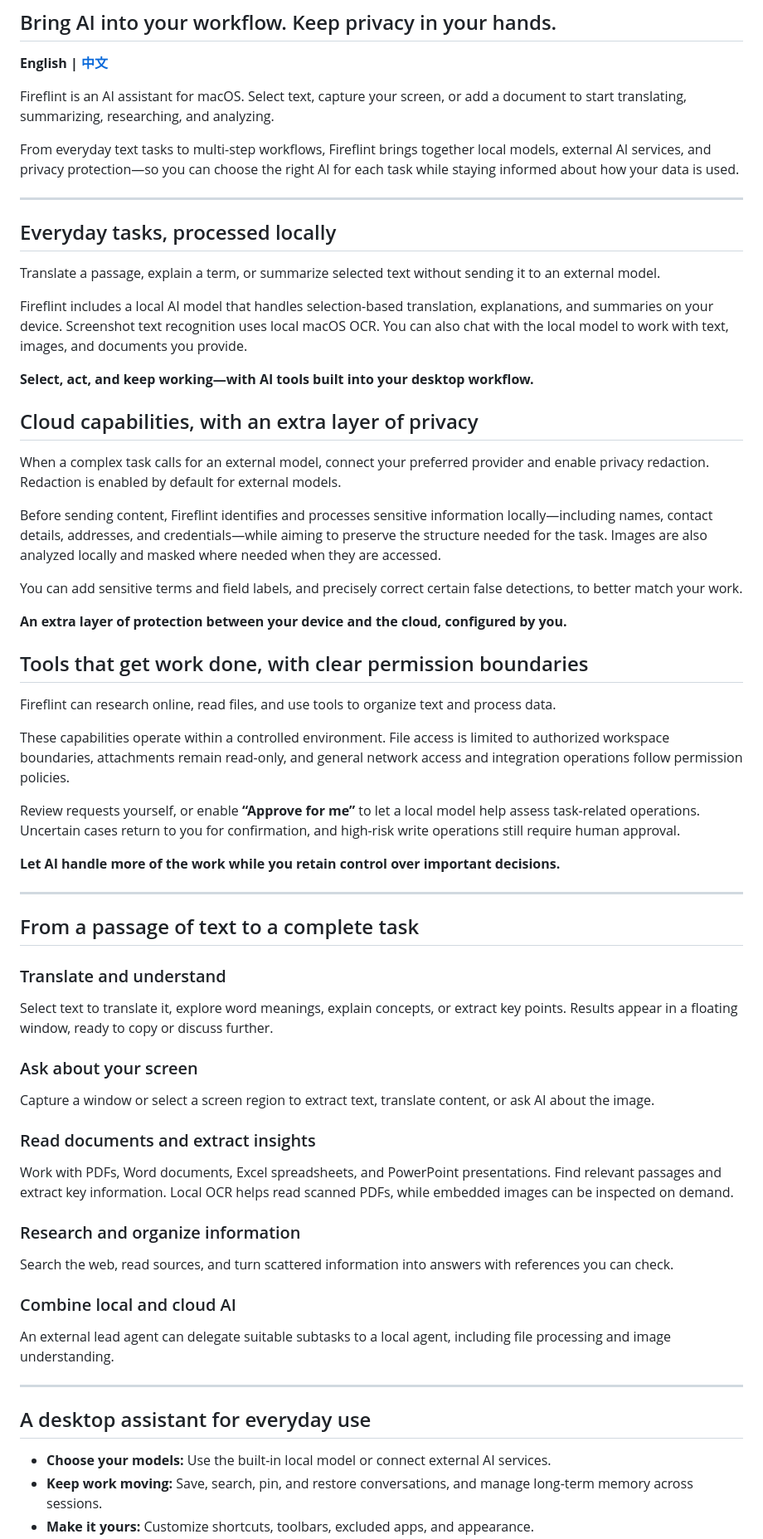
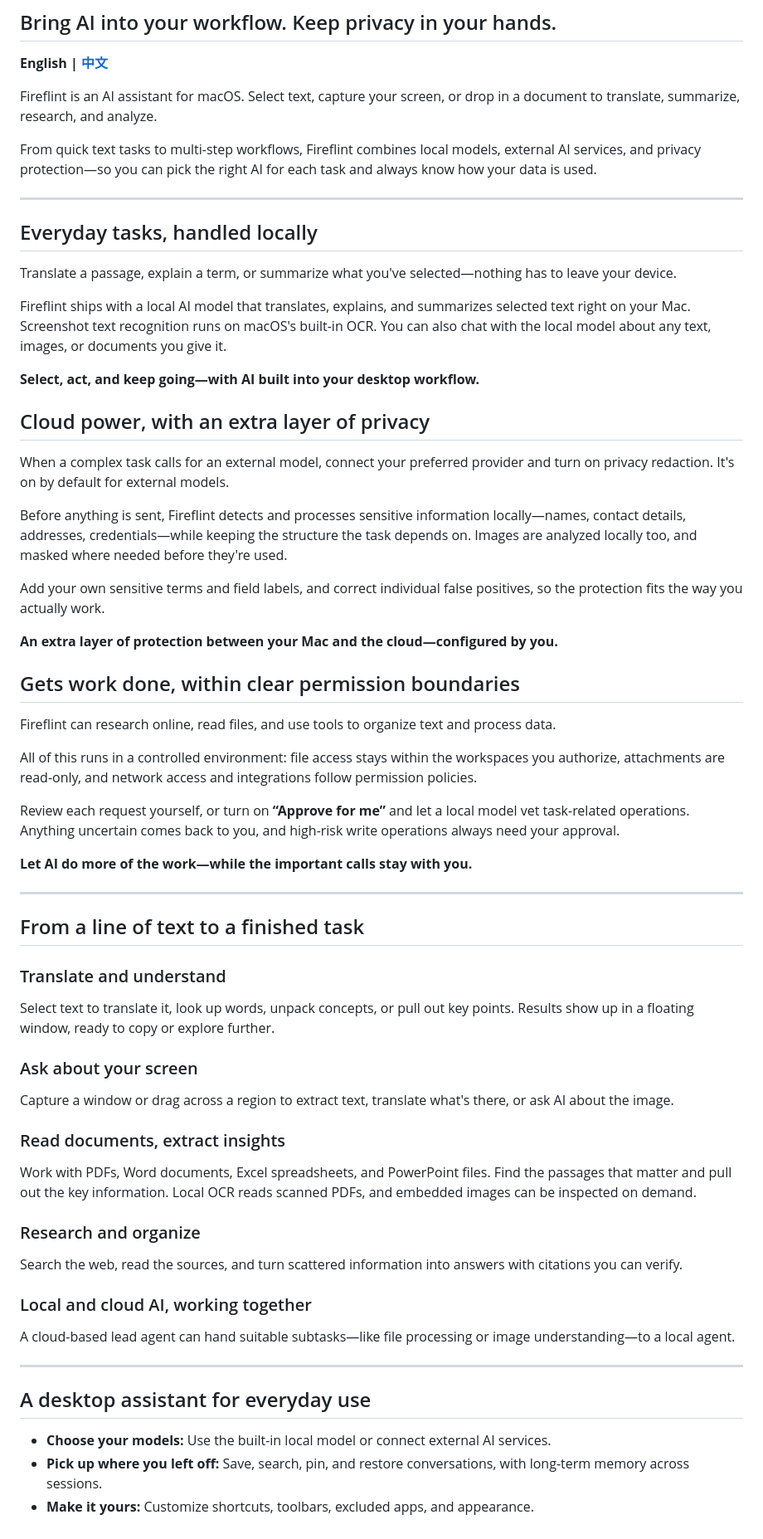
Before and after one commit to badpx/FireflintRelease, a Markdown page: README.md, the part around one of its changes. Shown at 83% size. Drawn GitHub-style.

Commit message:
Polish READMEs: naturalize English copy, refine Chinese wording

```diff
--- a/README.md
+++ b/README.md
@@ -3,63 +3,63 @@
 
 **English | [中文](README_CN.md)**
 
-Fireflint is an AI assistant for macOS. Select text, capture your screen, or add a document to start translating, summarizing, researching, and analyzing.
+Fireflint is an AI assistant for macOS. Select text, capture your screen, or drop in a document to translate, summarize, research, and analyze.
 
-From everyday text tasks to multi-step workflows, Fireflint brings together local models, external AI services, and privacy protection—so you can choose the right AI for each task while staying informed about how your data is used.
+From quick text tasks to multi-step workflows, Fireflint combines local models, external AI services, and privacy protection—so you can pick the right AI for each task and always know how your data is used.
 
 ---
 
-## Everyday tasks, processed locally
+## Everyday tasks, handled locally
 
-Translate a passage, explain a term, or summarize selected text without sending it to an external model.
+Translate a passage, explain a term, or summarize what you've selected—nothing has to leave your device.
 
-Fireflint includes a local AI model that handles selection-based translation, explanations, and summaries on your device. Screenshot text recognition uses local macOS OCR. You can also chat with the local model to work with text, images, and documents you provide.
+Fireflint ships with a local AI model that translates, explains, and summarizes selected text right on your Mac. Screenshot text recognition runs on macOS's built-in OCR. You can also chat with the local model about any text, images, or documents you give it.
 
-**Select, act, and keep working—with AI tools built into your desktop workflow.**
+**Select, act, and keep going—with AI built into your desktop workflow.**
 
-## Cloud capabilities, with an extra layer of privacy
+## Cloud power, with an extra layer of privacy
 
-When a complex task calls for an external model, connect your preferred provider and enable privacy redaction. Redaction is enabled by default for external models.
+When a complex task calls for an external model, connect your preferred provider and turn on privacy redaction. It's on by default for external models.
 
-Before sending content, Fireflint identifies and processes sensitive information locally—including names, contact details, addresses, and credentials—while aiming to preserve the structure needed for the task. Images are also analyzed locally and masked where needed when they are accessed.
+Before anything is sent, Fireflint detects and processes sensitive information locally—names, contact details, addresses, credentials—while keeping the structure the task depends on. Images are analyzed locally too, and masked where needed before they're used.
 
-You can add sensitive terms and field labels, and precisely correct certain false detections, to better match your work.
+Add your own sensitive terms and field labels, and correct individual false positives, so the protection fits the way you actually work.
 
-**An extra layer of protection between your device and the cloud, configured by you.**
+**An extra layer of protection between your Mac and the cloud—configured by you.**
 
-## Tools that get work done, with clear permission boundaries
+## Gets work done, within clear permission boundaries
 
 Fireflint can research online, read files, and use tools to organize text and process data.
 
-These capabilities operate within a controlled environment. File access is limited to authorized workspace boundaries, attachments remain read-only, and general network access and integration operations follow permission policies.
+All of this runs in a controlled environment: file access stays within the workspaces you authorize, attachments are read-only, and network access and integrations follow permission policies.
 
-Review requests yourself, or enable **“Approve for me”** to let a local model help assess task-related operations. Uncertain cases return to you for confirmation, and high-risk write operations still require human approval.
+Review each request yourself, or turn on **“Approve for me”** and let a local model vet task-related operations. Anything uncertain comes back to you, and high-risk write operations always need your approval.
 
-**Let AI handle more of the work while you retain control over important decisions.**
+**Let AI do more of the work—while the important calls stay with you.**
 
 ---
 
-## From a passage of text to a complete task
+## From a line of text to a finished task
 
 ### Translate and understand
-Select text to translate it, explore word meanings, explain concepts, or extract key points. Results appear in a floating window, ready to copy or discuss further.
+Select text to translate it, look up words, unpack concepts, or pull out key points. Results show up in a floating window, ready to copy or explore further.
 
 ### Ask about your screen
-Capture a window or select a screen region to extract text, translate content, or ask AI about the image.
+Capture a window or drag across a region to extract text, translate what's there, or ask AI about the image.
 
-### Read documents and extract insights
-Work with PDFs, Word documents, Excel spreadsheets, and PowerPoint presentations. Find relevant passages and extract key information. Local OCR helps read scanned PDFs, while embedded images can be inspected on demand.
+### Read documents, extract insights
+Work with PDFs, Word documents, Excel spreadsheets, and PowerPoint files. Find the passages that matter and pull out the key information. Local OCR reads scanned PDFs, and embedded images can be inspected on demand.
 
-### Research and organize information
-Search the web, read sources, and turn scattered information into answers with references you can check.
+### Research and organize
+Search the web, read the sources, and turn scattered information into answers with citations you can verify.
 
-### Combine local and cloud AI
-An external lead agent can delegate suitable subtasks to a local agent, including file processing and image understanding.
+### Local and cloud AI, working together
+A cloud-based lead agent can hand suitable subtasks—like file processing or image understanding—to a local agent.
 
 ---
 
 ## A desktop assistant for everyday use
 
 - **Choose your models:** Use the built-in local model or connect external AI services.
-- **Keep work moving:** Save, search, pin, and restore conversations, and manage long-term memory across sessions.
+- **Pick up where you left off:** Save, search, pin, and restore conversations, with long-term memory across sessions.
 - **Make it yours:** Customize shortcuts, toolbars, excluded apps, and appearance.
```
Also changed, not shown: other parts of README.md (+7 -7 lines), README_CN.md (+5 -3 lines).
